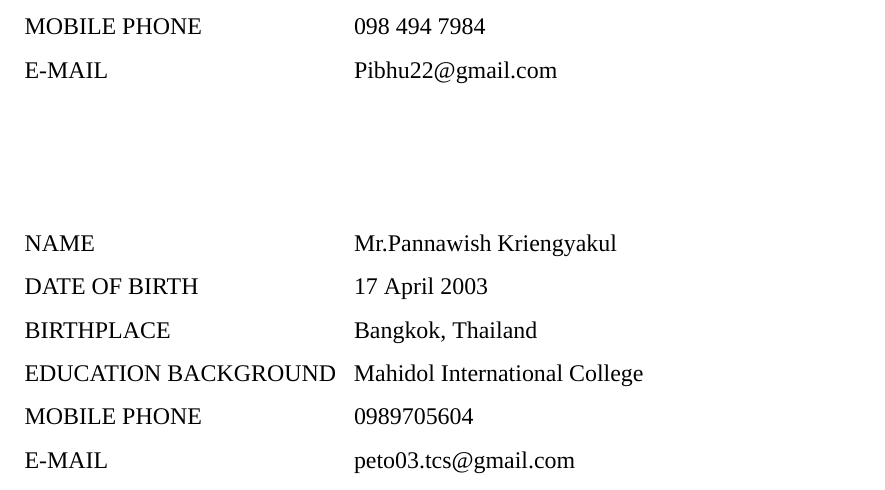
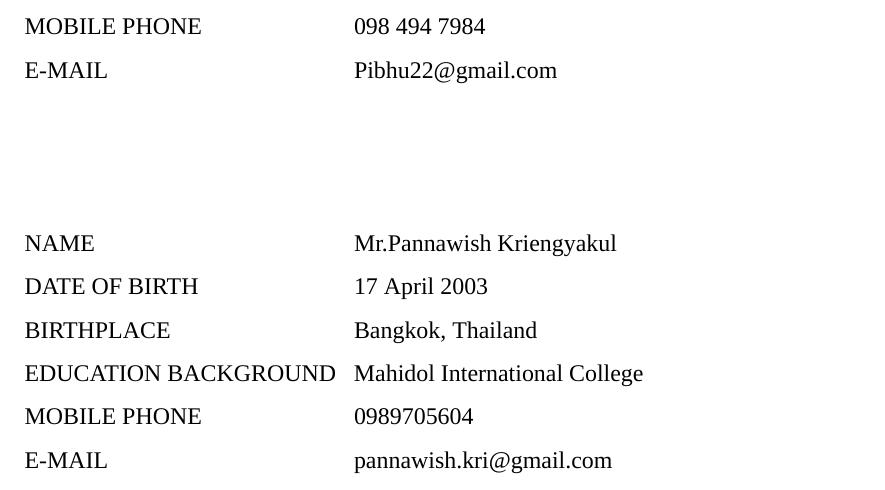
Before and after one commit to Pannawish/Bridge-Inventory, a LaTeX thesis (blackbook/main.tex): part of page 5 of 60, cut so that both start at the same text. Compiled offline with XeLaTeX; a missing font is replaced by an installed copy or a similar font.

```diff
--- a/blackbook/main.tex
+++ b/blackbook/main.tex
@@ -67,7 +67,7 @@
 \newcommand{\thesisSecondAuthorBP}{Bangkok, Thailand}
 \newcommand{\thesisSecondAuthorHC}{Mahidol International College}
 \newcommand{\thesisSecondAuthorTel}{0989705604}
-\newcommand{\thesisSecondAuthorEmail}{peto03.tcs@gmail.com}
+\newcommand{\thesisSecondAuthorEmail}{pannawish.kri@gmail.com}
 
 %Third Author name
 \newcommand{\thesisThirdTitleName}{Mr.}			%Comment all if you don't have third author
```
Also changed, not shown: blackbook/main.pdf, 2 other files.
